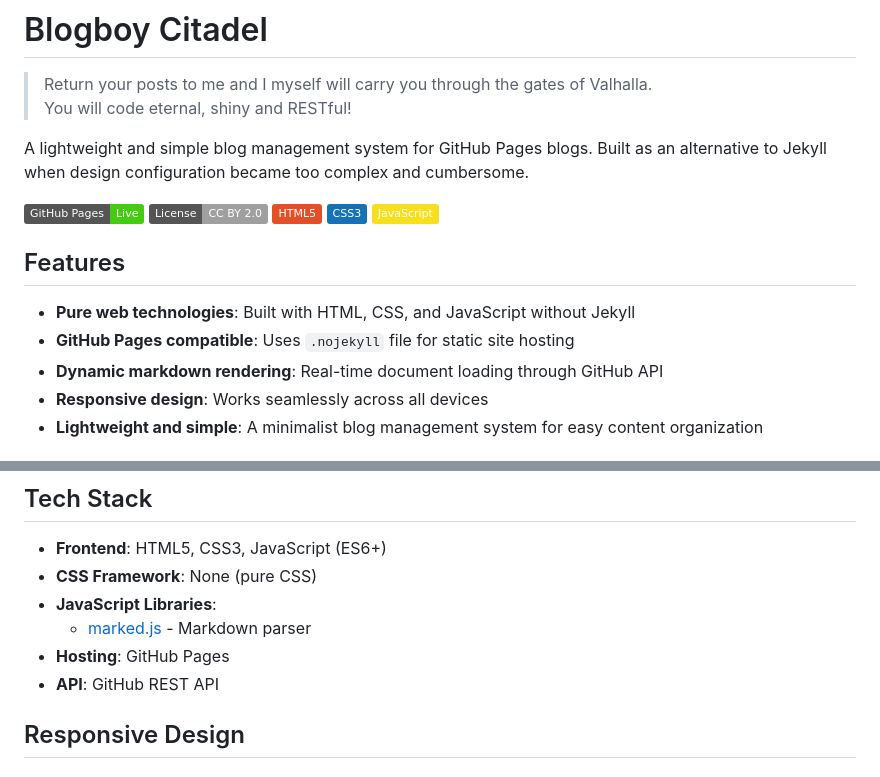
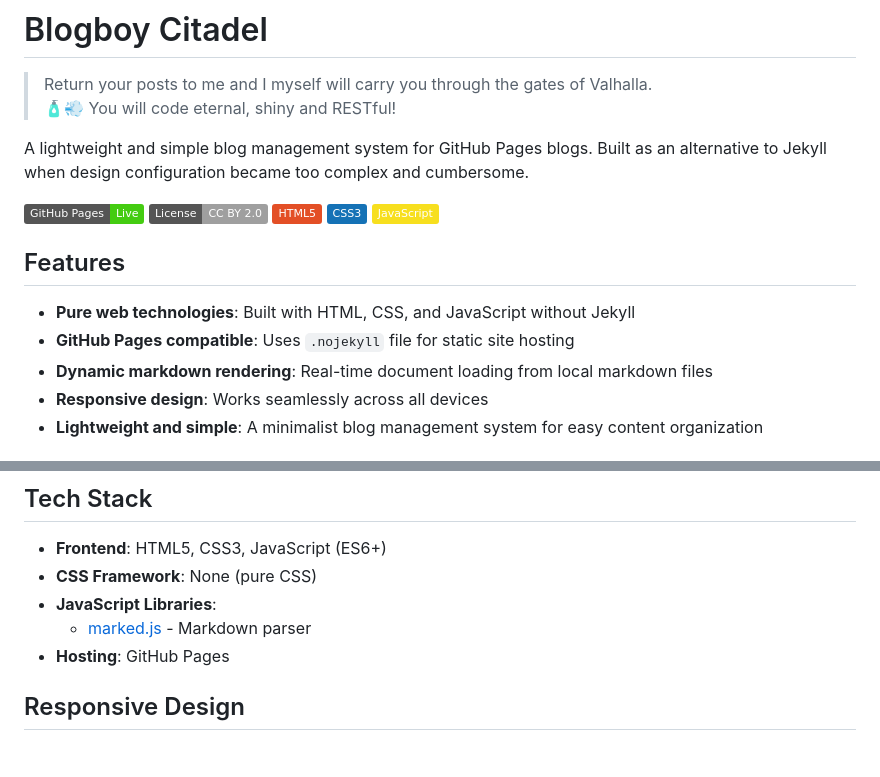
Before and after one commit to psvm5150/blogboy-citadel, a Markdown page: README.md, 2 parts joined by grey strips. Rendered like a GitHub page; badges without logos.

Commit message:
docs: fix GitHub API references and enhance tagline
- Correct "GitHub API" to "local markdown files" loading
- Remove unused GitHub REST API from tech stack
- Add emoji to project tagline

```diff
--- a/README.md
+++ b/README.md
@@ -1,7 +1,7 @@
 # Blogboy Citadel
 
 > Return your posts to me and I myself will carry you through the gates of Valhalla.
-> You will code eternal, shiny and RESTful!
+> 🧴💨 You will code eternal, shiny and RESTful!
 
 A lightweight and simple blog management system for GitHub Pages blogs. Built as an alternative to Jekyll when design configuration became too complex and cumbersome.
 
@@ -15,7 +15,7 @@ A lightweight and simple blog management system for GitHub Pages blogs. Built as
 
 - **Pure web technologies**: Built with HTML, CSS, and JavaScript without Jekyll
 - **GitHub Pages compatible**: Uses `.nojekyll` file for static site hosting
-- **Dynamic markdown rendering**: Real-time document loading through GitHub API
+- **Dynamic markdown rendering**: Real-time document loading from local markdown files
 - **Responsive design**: Works seamlessly across all devices
 - **Lightweight and simple**: A minimalist blog management system for easy content organization
 
@@ -56,7 +56,6 @@ blogboy-citadel/
 - **JavaScript Libraries**:
   - [marked.js](https://marked.js.org/) - Markdown parser
 - **Hosting**: GitHub Pages
-- **API**: GitHub REST API
 
 ## Responsive Design
 
```
